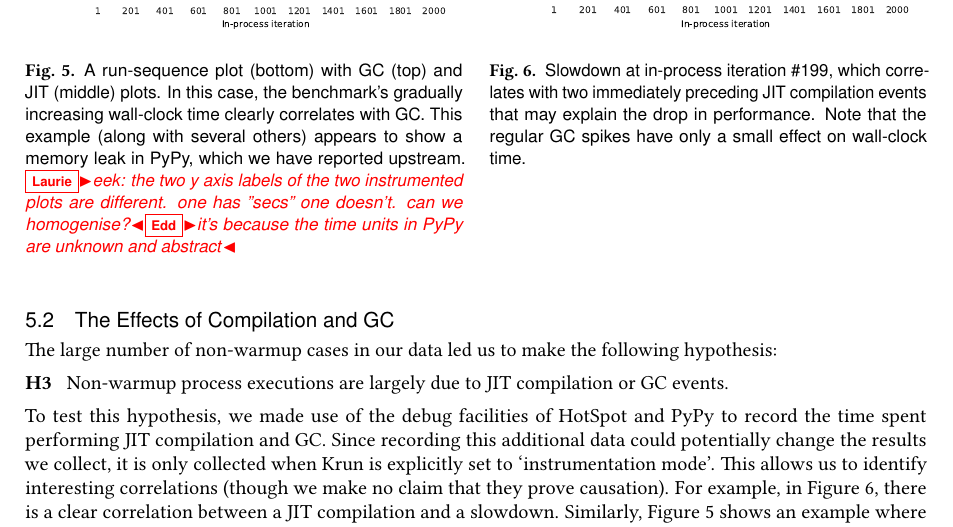
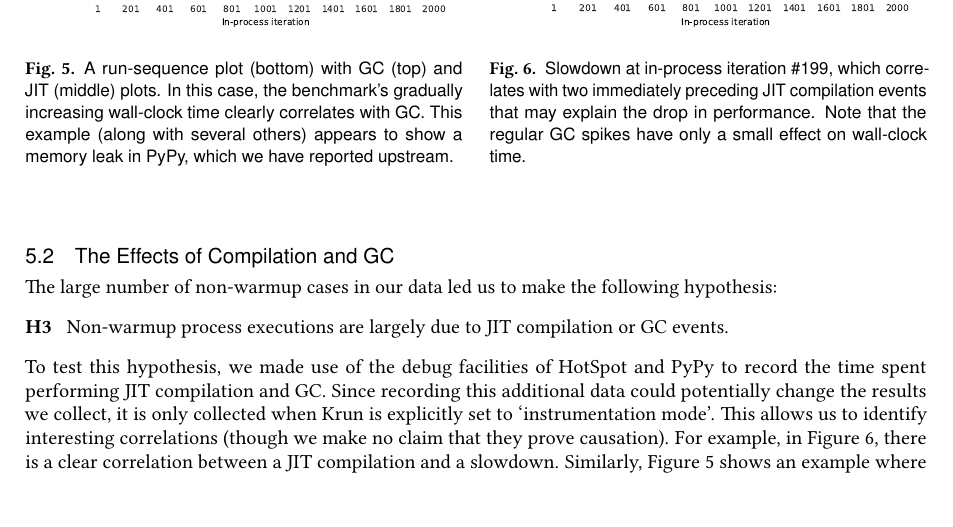
Before and after one commit to softdevteam/warmup_paper, a LaTeX paper (warmup.tex): part of page 16 of 33, cut so that both start at the same text. Compiled offline with pdfLaTeX.

Commit message:
Remove comment.

```diff
--- a/warmup.tex
+++ b/warmup.tex
@@ -1187,8 +1187,7 @@ to consider this example `no steady state'.}
 \caption{A run-sequence plot (bottom) with GC (top) and JIT (middle) plots.
 In this case, the benchmark's gradually increasing wall-clock time clearly
 correlates with GC. This example (along with several others) appears to show a
-memory leak in PyPy, which we have reported upstream.
-\laurie{eek: the two y axis labels of the two instrumented plots are different. one has "secs" one doesn't. can we homogenise?}\edd{it's because the time units in PyPy are unknown and abstract}}
+memory leak in PyPy, which we have reported upstream.}
 \label{fig:goodcomp}
 \end{minipage}
 \hfill
```
